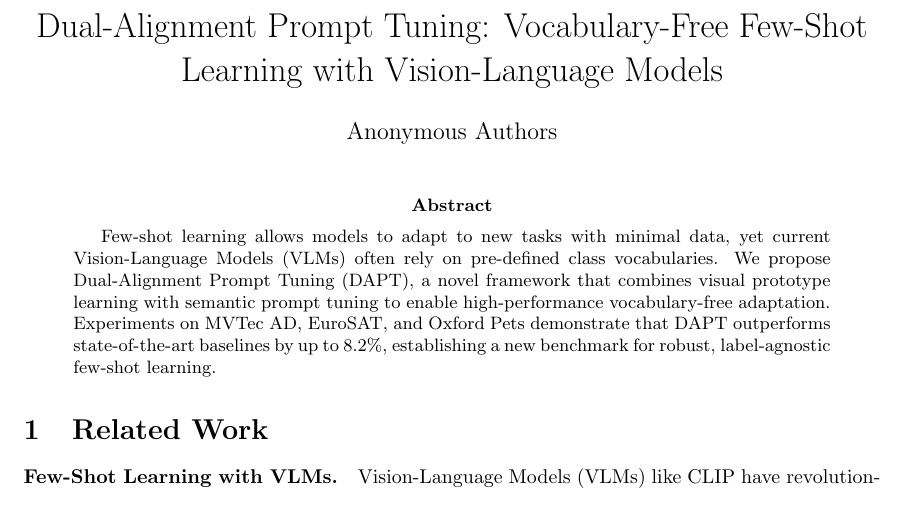
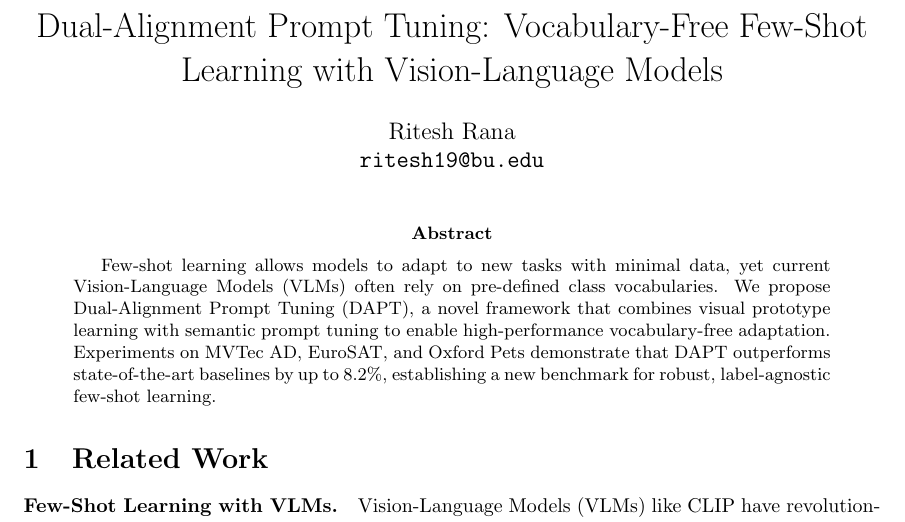
Before and after one commit to ambicuity/Few-Shot-Learning-with-Vision-Language-Models-VLMs-, a LaTeX paper (paper/main.tex): part of page 1 of 6, cut so that both start at the same text. Compiled offline with pdfLaTeX.

Commit message:
Update Author Information

```diff
--- a/paper/main.tex
+++ b/paper/main.tex
@@ -7,7 +7,7 @@
 \usepackage{geometry}
 
 \title{Dual-Alignment Prompt Tuning: Vocabulary-Free Few-Shot Learning with Vision-Language Models}
-\author{Anonymous Authors}
+\author{Ritesh Rana \\ \texttt{ritesh19@bu.edu}}
 \date{}
 
 \begin{document}
```
